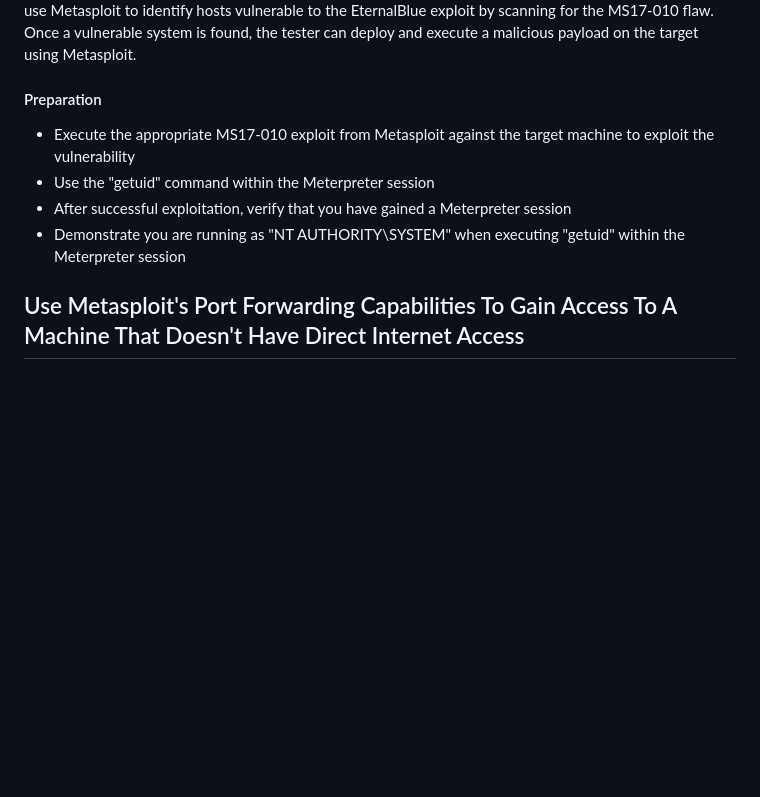
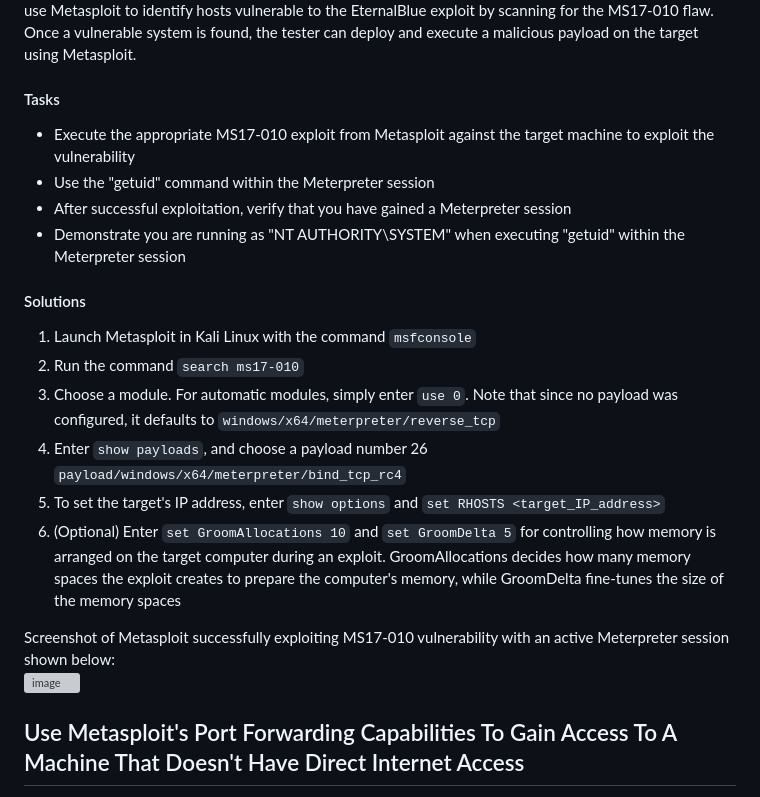
Before and after one commit to aaronamran/MCSI-Remote-Cybersecurity-Internship, a Markdown page: Security Tools/metasploit.md, the part around the change. Drawn GitHub-style; blank space fills up the shorter version; grey boxes are pictures that could not be loaded.

```diff
--- a/Security Tools/metasploit.md
+++ b/Security Tools/metasploit.md
@@ -21,12 +21,24 @@ Screenshot of Metasploit successfully identifying MS17-010 vulnerability shown b
 ## Use Metasploit To Exploit MS17-010
 The EternalBlue exploit targets a vulnerability in the Server Message Block (SMB) protocol, which was patched with the MS17-010 update. However, many systems remain unpatched, leaving them susceptible to this attack. The exploit can be delivered via phishing emails or malicious websites. Penetration testers can use Metasploit to identify hosts vulnerable to the EternalBlue exploit by scanning for the MS17-010 flaw. Once a vulnerable system is found, the tester can deploy and execute a malicious payload on the target using Metasploit.
 
-#### Preparation
+#### Tasks
 - Execute the appropriate MS17-010 exploit from Metasploit against the target machine to exploit the vulnerability
 - Use the "getuid" command within the Meterpreter session
 - After successful exploitation, verify that you have gained a Meterpreter session
 - Demonstrate you are running as "NT AUTHORITY\SYSTEM" when executing "getuid" within the Meterpreter session
 
+#### Solutions
+1. Launch Metasploit in Kali Linux with the command `msfconsole`
+2. Run the command `search ms17-010`
+3. Choose a module. For automatic modules, simply enter `use 0`. Note that since no payload was configured, it defaults to `windows/x64/meterpreter/reverse_tcp`
+4. Enter `show payloads`, and choose a payload number 26 `payload/windows/x64/meterpreter/bind_tcp_rc4`
+5. To set the target's IP address, enter `show options` and `set RHOSTS <target_IP_address>`
+6. (Optional) Enter `set GroomAllocations 10` and `set GroomDelta 5` for controlling how memory is arranged on the target computer during an exploit. GroomAllocations decides how many memory spaces the exploit creates to prepare the computer's memory, while GroomDelta fine-tunes the size of the memory spaces
+
+Screenshot of Metasploit successfully exploiting MS17-010 vulnerability with an active Meterpreter session shown below: <br/>
+![image](https://github.com/user-attachments/assets/6c8cfafb-7834-4b86-8c90-dbfe87114ffe)
+
+
 
 ## Use Metasploit's Port Forwarding Capabilities To Gain Access To A Machine That Doesn't Have Direct Internet Access
 Some networks isolate business-critical machines from the Internet and more vulnerable corporate systems using Virtual LANs (VLANs) or physical segmentation. Despite this isolation, network engineers and system administrators still require access to these restricted networks for tasks like troubleshooting, patching, or rebooting machines. As a penetration tester or red teamer, your goal is to identify users who need access to these restricted networks, target the machines they use for management, and compromise them. Once you gain control of a machine with access, you can route your traffic through it to reach the restricted network. This method, known as 'pivoting,' allows you to move into otherwise unreachable network environments.
```
